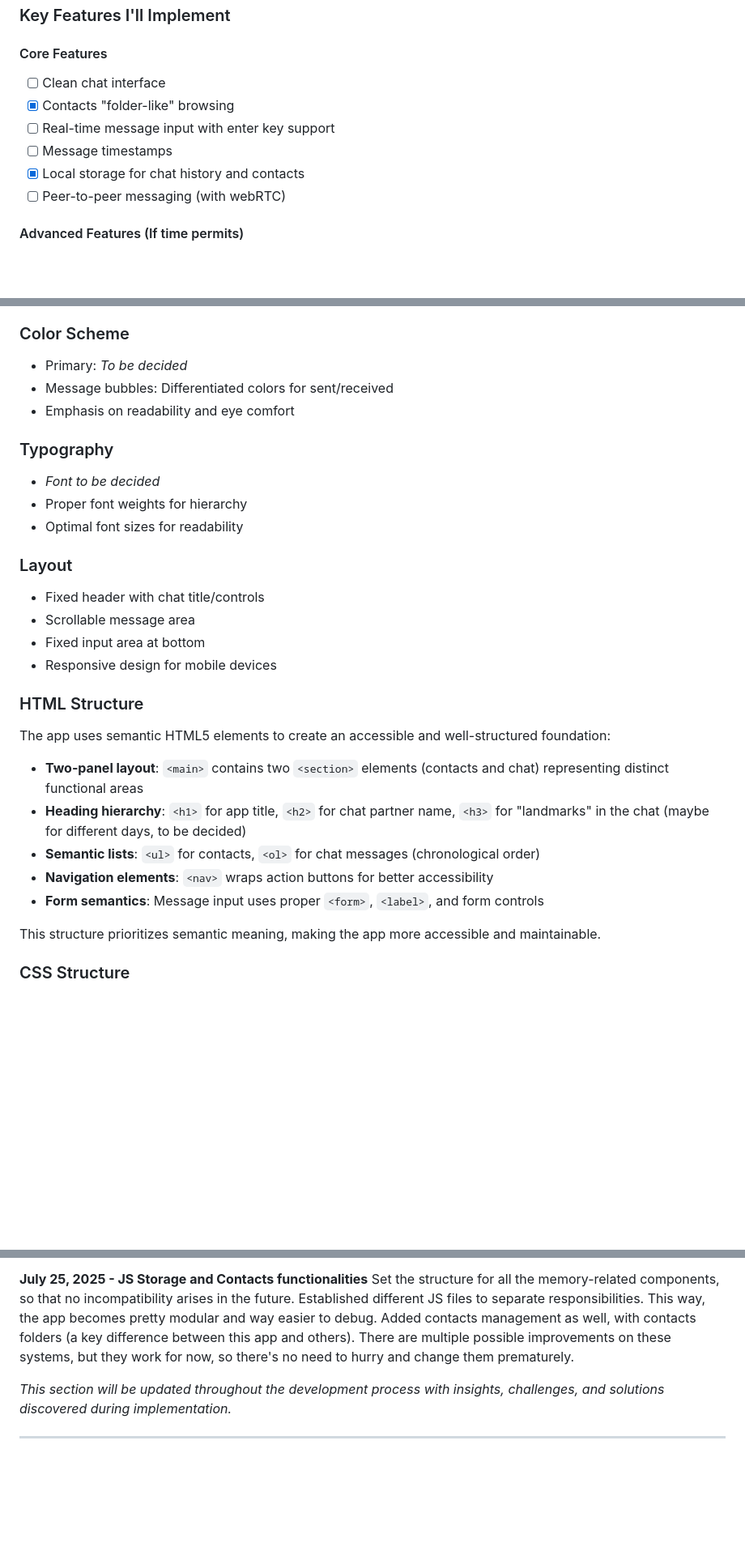
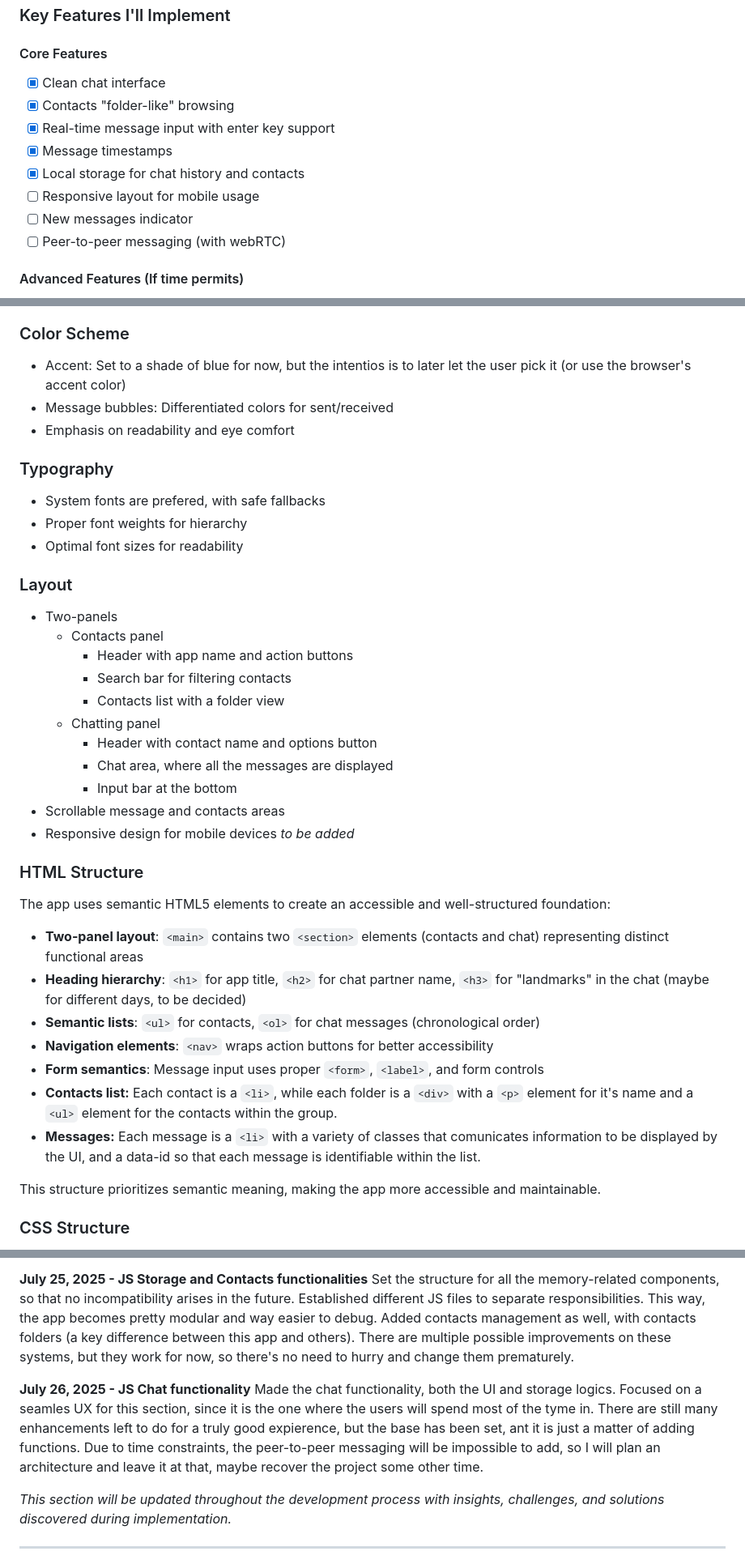
Before and after one commit to FoniksFox/Chatting-App, a Markdown page: Boris/README.md, 3 parts joined by grey strips. Shown: that part at 81% size. Drawn GitHub-style; blank space fills up the shorter version.

Commit message:
docs(Boris): Chat functionality and some other touches on the README

```diff
--- a/Boris/README.md
+++ b/Boris/README.md
@@ -24,11 +24,13 @@ This is my personal implementation of the chatting application project. I'll be
 
 #### Core Features
 
-- [ ] Clean chat interface
+- [X] Clean chat interface
 - [X] Contacts "folder-like" browsing
-- [ ] Real-time message input with enter key support
-- [ ] Message timestamps
+- [X] Real-time message input with enter key support
+- [X] Message timestamps
 - [X] Local storage for chat history and contacts
+- [ ] Responsive layout for mobile usage
+- [ ] New messages indicator
 - [ ] Peer-to-peer messaging (with webRTC)
 
 #### Advanced Features (If time permits)
@@ -78,22 +80,29 @@ Boris/
 
 ### Color Scheme
 
-- Primary: *To be decided*
+- Accent: Set to a shade of blue for now, but the intentios is to later let the user pick it (or use the browser's accent color)
 - Message bubbles: Differentiated colors for sent/received
 - Emphasis on readability and eye comfort
 
 ### Typography
 
-- *Font to be decided*
+- System fonts are prefered, with safe fallbacks
 - Proper font weights for hierarchy
 - Optimal font sizes for readability
 
 ### Layout
 
-- Fixed header with chat title/controls
-- Scrollable message area
-- Fixed input area at bottom
-- Responsive design for mobile devices
+- Two-panels
+  - Contacts panel
+    - Header with app name and action buttons
+    - Search bar for filtering contacts
+    - Contacts list with a folder view
+  - Chatting panel
+    - Header with contact name and options button
+    - Chat area, where all the messages are displayed
+    - Input bar at the bottom
+- Scrollable message and contacts areas
+- Responsive design for mobile devices *to be added*
 
 ### HTML Structure
 
@@ -104,6 +113,8 @@ The app uses semantic HTML5 elements to create an accessible and well-structured
 - **Semantic lists**: `<ul>` for contacts, `<ol>` for chat messages (chronological order)
 - **Navigation elements**: `<nav>` wraps action buttons for better accessibility
 - **Form semantics**: Message input uses proper `<form>`, `<label>`, and form controls
+- **Contacts list:** Each contact is a `<li>`, while each folder is a `<div>` with a `<p>` element for it's name and a `<ul>` element for the contacts within the group.
+- **Messages:** Each message is a `<li>` with a variety of classes that comunicates information to be displayed by the UI, and a data-id so that each message is identifiable within the list.
 
 This structure prioritizes semantic meaning, making the app more accessible and maintainable.
 
@@ -149,6 +160,10 @@ Established the CSS structure with a separation of concerns between the files, t
 **July 25, 2025 - JS Storage and Contacts functionalities**
 Set the structure for all the memory-related components, so that no incompatibility arises in the future. Established different JS files to separate responsibilities. This way, the app becomes pretty modular and way easier to debug. Added contacts management as well, with contacts folders (a key difference between this app and others). There are multiple possible improvements on these systems, but they work for now, so there's no need to hurry and change them prematurely.
 
+**July 26, 2025 - JS Chat functionality**
+Made the chat functionality, both the UI and storage logics. Focused on a seamles UX for this section, since it is the one where the users will spend most of the tyme in. There are still many enhancements left to do for a truly good expierence, but the base has been set, ant it is just a matter of adding functions.
+Due to time constraints, the peer-to-peer messaging will be impossible to add, so I will plan an architecture and leave it at that, maybe recover the project some other time.
+
 *This section will be updated throughout the development process with insights, challenges, and solutions discovered during implementation.*
 
 ---
```
Also changed, not shown: other parts of Boris/README.md (+1 -1 lines).
